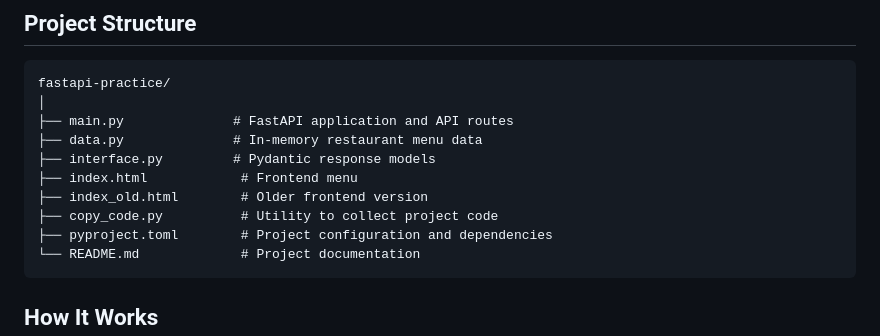
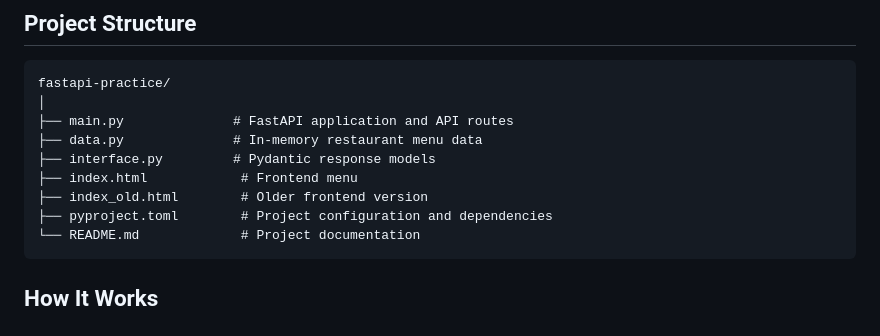
Before and after one commit to Nousheen-Adeel/Menu_Restaurant, a Markdown page: README.md, the part around the change. GitHub-like rendering.

Commit message:
updated
Removed reference to copy_code.py utility from the file list.

````diff
--- a/README.md
+++ b/README.md
@@ -36,7 +36,6 @@ fastapi-practice/
 ├── interface.py         # Pydantic response models
 ├── index.html            # Frontend menu
 ├── index_old.html        # Older frontend version
-├── copy_code.py          # Utility to collect project code
 ├── pyproject.toml        # Project configuration and dependencies
 └── README.md             # Project documentation
 ```
````
